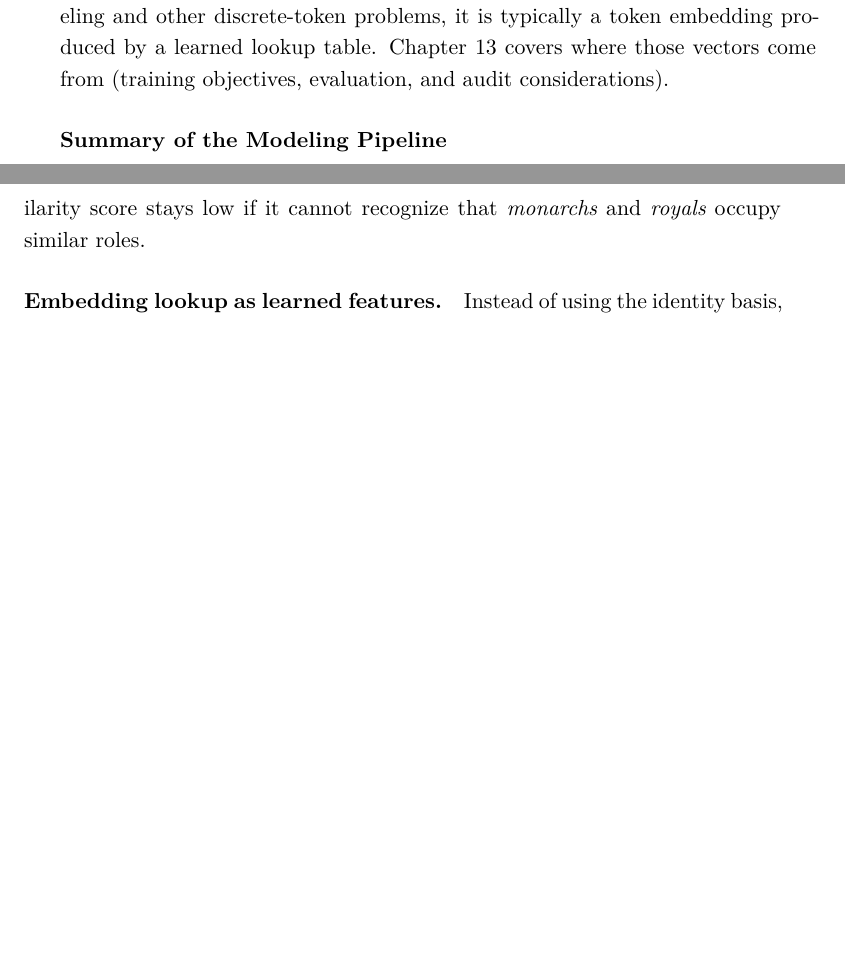
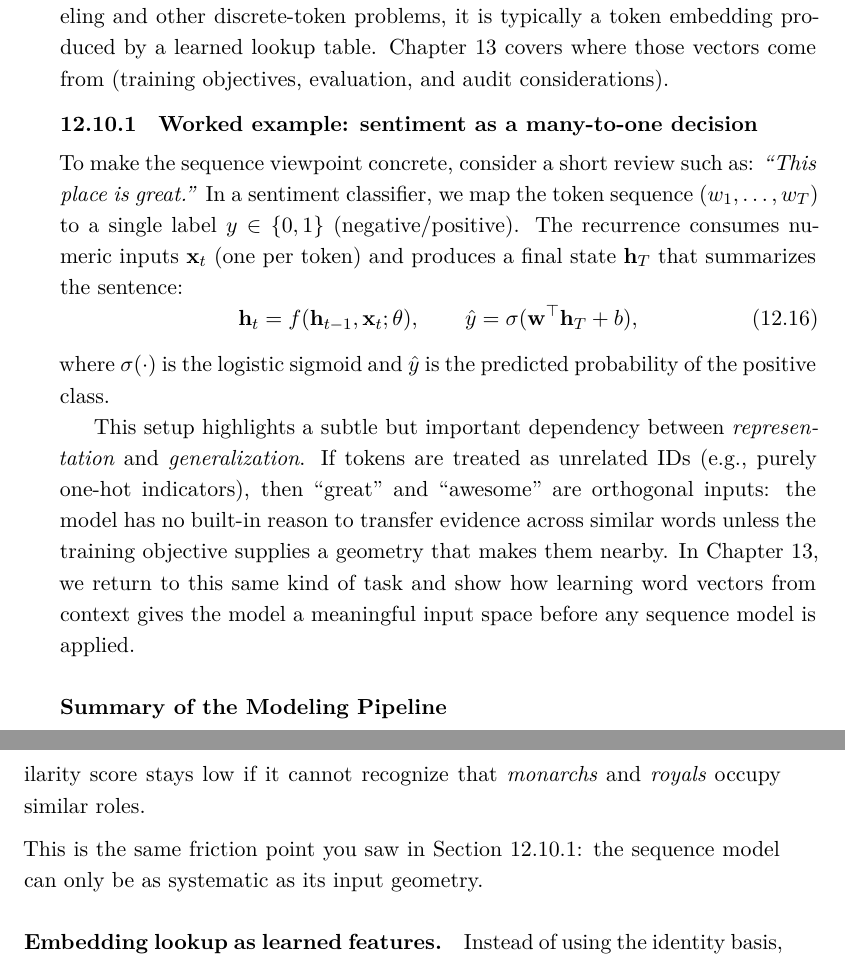
Before and after one commit to HaithamAmar/ece657book, a LaTeX document (notes_output/ece657_notes.tex, which reads notes_output/lecture_7.tex, notes_output/lecture_8_part_i.tex): two parts of pages 263 and 270 of 400, joined at a grey line, cut so that both start at the same text, the shorter picture padded with empty space. The pictures show the PDF file notes_output/ece657_notes.pdf that the author committed with the source.

Commit message:
Add RNN sentiment teaser as lead-in to embeddings

```diff
--- a/notes_output/lecture_7.tex
+++ b/notes_output/lecture_7.tex
@@ -948,6 +948,21 @@ A key insight is that no explicit labeling is required to train such models. The
 \paragraph{Input representations.}
 The input \(\mathbf{x}_t\) is a numeric vector. In language modeling and other discrete-token problems, it is typically a token embedding produced by a learned lookup table. \Cref{chap:nlp} covers where those vectors come from (training objectives, evaluation, and audit considerations).
 
+\subsubsection{Worked example: sentiment as a many-to-one decision}
+\label{sec:rnn_sentiment_worked_example}
+
+To make the sequence viewpoint concrete, consider a short review such as:
+\emph{``This place is great.''}
+In a sentiment classifier, we map the token sequence \((w_1,\ldots,w_T)\) to a single label \(y\in\{0,1\}\) (negative/positive). The recurrence consumes numeric inputs \(\mathbf{x}_t\) (one per token) and produces a final state \(\mathbf{h}_T\) that summarizes the sentence:
+\begin{equation}
+\mathbf{h}_t=f(\mathbf{h}_{t-1},\mathbf{x}_t;\theta),\qquad
+\hat{y}=\sigma(\mathbf{w}^\top \mathbf{h}_T+b),
+\label{eq:rnn_sentiment_many_to_one}
+\end{equation}
+where \(\sigma(\cdot)\) is the logistic sigmoid and \(\hat{y}\) is the predicted probability of the positive class.
+
+This setup highlights a subtle but important dependency between \emph{representation} and \emph{generalization}. If tokens are treated as unrelated IDs (e.g., purely one-hot indicators), then ``great'' and ``awesome'' are orthogonal inputs: the model has no built-in reason to transfer evidence across similar words unless the training objective supplies a geometry that makes them nearby. In \Cref{chap:nlp}, we return to this same kind of task and show how learning word vectors from context gives the model a meaningful input space before any sequence model is applied.
+
 \paragraph{Summary of the Modeling Pipeline}
 
 \begin{enumerate}
--- a/notes_output/lecture_8_part_i.tex
+++ b/notes_output/lecture_8_part_i.tex
@@ -64,6 +64,9 @@ Fix a dictionary of size \(V\). A token at position \(t\) can be represented as
 \paragraph{Why one-hot is not enough (two quick failures).}
 \textbf{Synonyms.} A sentiment model trained to treat ``great'' as positive has no immediate reason to treat ``awesome'' as positive if the two words are orthogonal basis vectors.\par
 \textbf{Document similarity.} ``I enjoyed talking to the monarchs'' and ``I loved conversing with the royals'' express the same meaning, but a bag-of-words similarity score stays low if it cannot recognize that \emph{monarchs} and \emph{royals} occupy similar roles.
+
+\medskip
+\noindent This is the same friction point you saw in \Cref{sec:rnn_sentiment_worked_example}: the sequence model can only be as systematic as its input geometry.
 
 \paragraph{Embedding lookup as learned features.}
 Instead of using the identity basis, we learn a table \(\mathbf{E}\in\mathbb{R}^{V\times d}\) whose rows are trainable parameters. A one-hot indicator becomes a row lookup:
```
Also changed, not shown: notes_output/EDITORIAL_FEEDBACK.md (+10 -0 lines), notes_output/ece657_notes.pdf.
